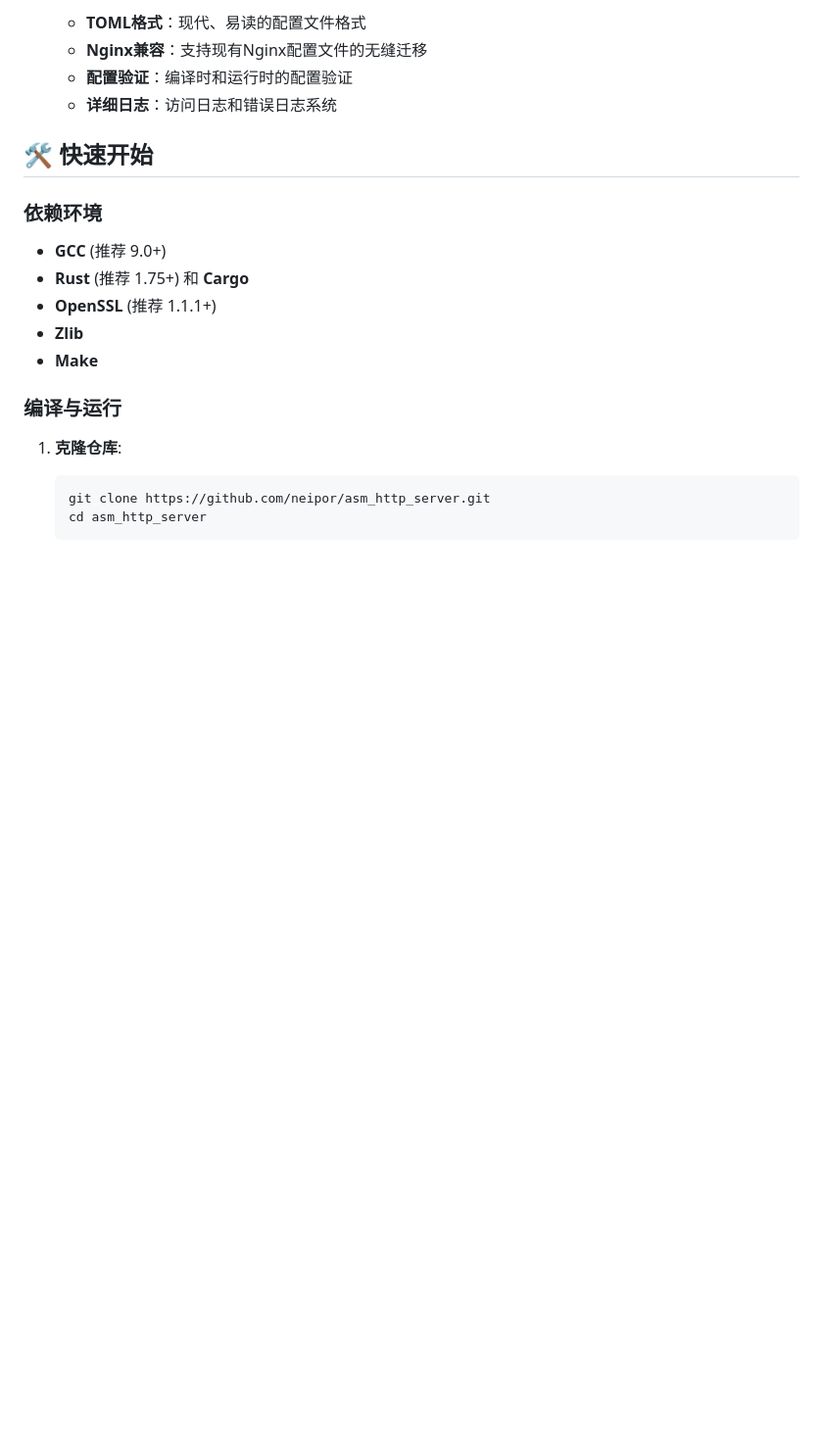
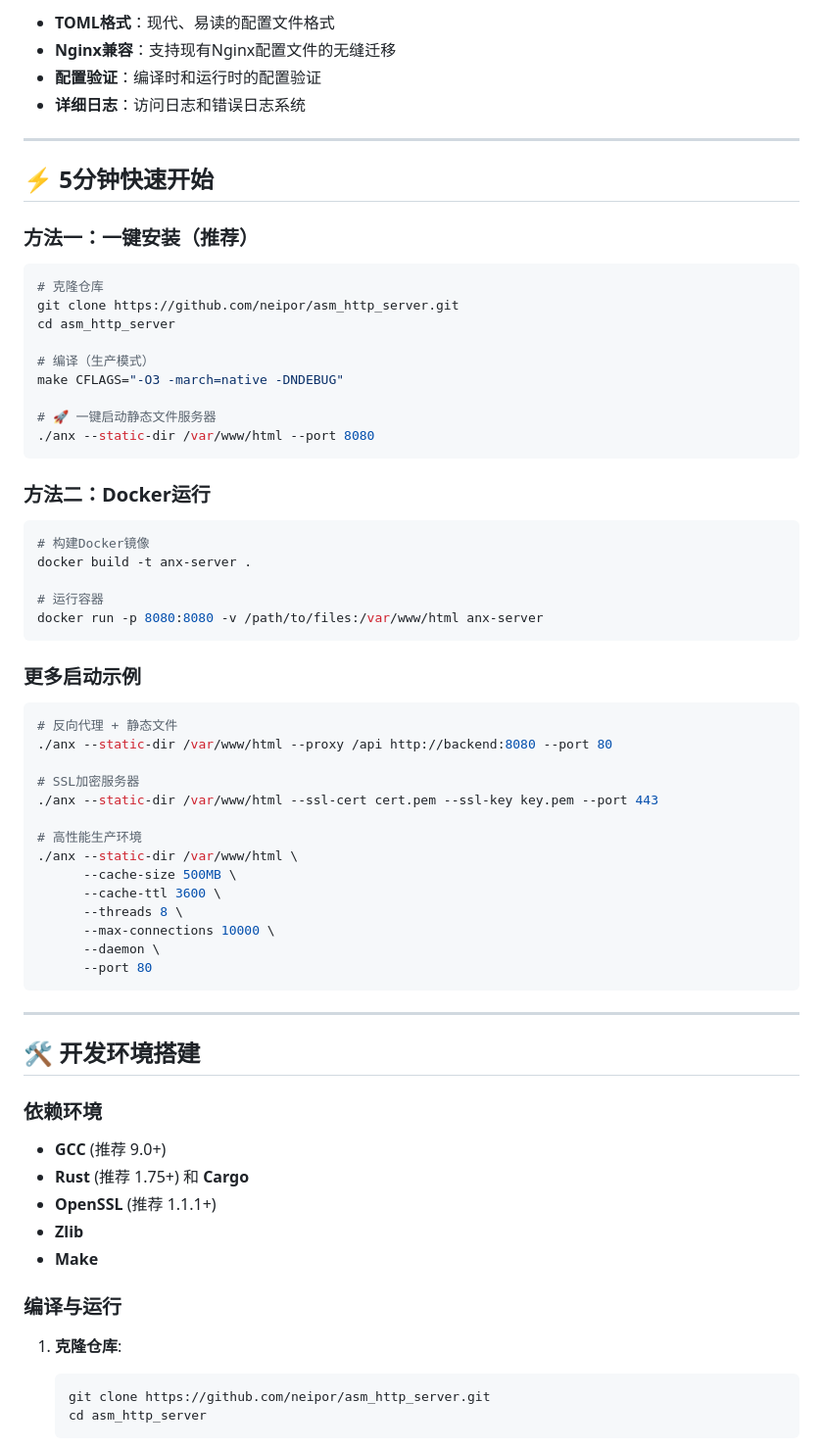
Before and after one commit to neipor/aarch64_http_server, a Markdown page: README.md, the part around the change printed below. Shown: that part at 98% size. Rendered like a GitHub page; blank space fills up the shorter version.

````diff
--- a/README.md
+++ b/README.md
@@ -58,7 +84,53 @@
   - **配置验证**：编译时和运行时的配置验证
   - **详细日志**：访问日志和错误日志系统
 
-## 🛠️ 快速开始
+---
+
+## ⚡ 5分钟快速开始
+
+### **方法一：一键安装（推荐）**
+```bash
+# 克隆仓库
+git clone https://github.com/neipor/asm_http_server.git
+cd asm_http_server
+
+# 编译（生产模式）
+make CFLAGS="-O3 -march=native -DNDEBUG"
+
+# 🚀 一键启动静态文件服务器
+./anx --static-dir /var/www/html --port 8080
+```
+
+### **方法二：Docker运行**
+```bash
+# 构建Docker镜像
+docker build -t anx-server .
+
+# 运行容器
+docker run -p 8080:8080 -v /path/to/files:/var/www/html anx-server
+```
+
+### **更多启动示例**
+```bash
+# 反向代理 + 静态文件
+./anx --static-dir /var/www/html --proxy /api http://backend:8080 --port 80
+
+# SSL加密服务器
+./anx --static-dir /var/www/html --ssl-cert cert.pem --ssl-key key.pem --port 443
+
+# 高性能生产环境
+./anx --static-dir /var/www/html \
+      --cache-size 500MB \
+      --cache-ttl 3600 \
+      --threads 8 \
+      --max-connections 10000 \
+      --daemon \
+      --port 80
+```
+
+---
+
+## 🛠️ 开发环境搭建
 
 ### 依赖环境
 
````
Also changed, not shown: other parts of README.md (+73 -8 lines).
